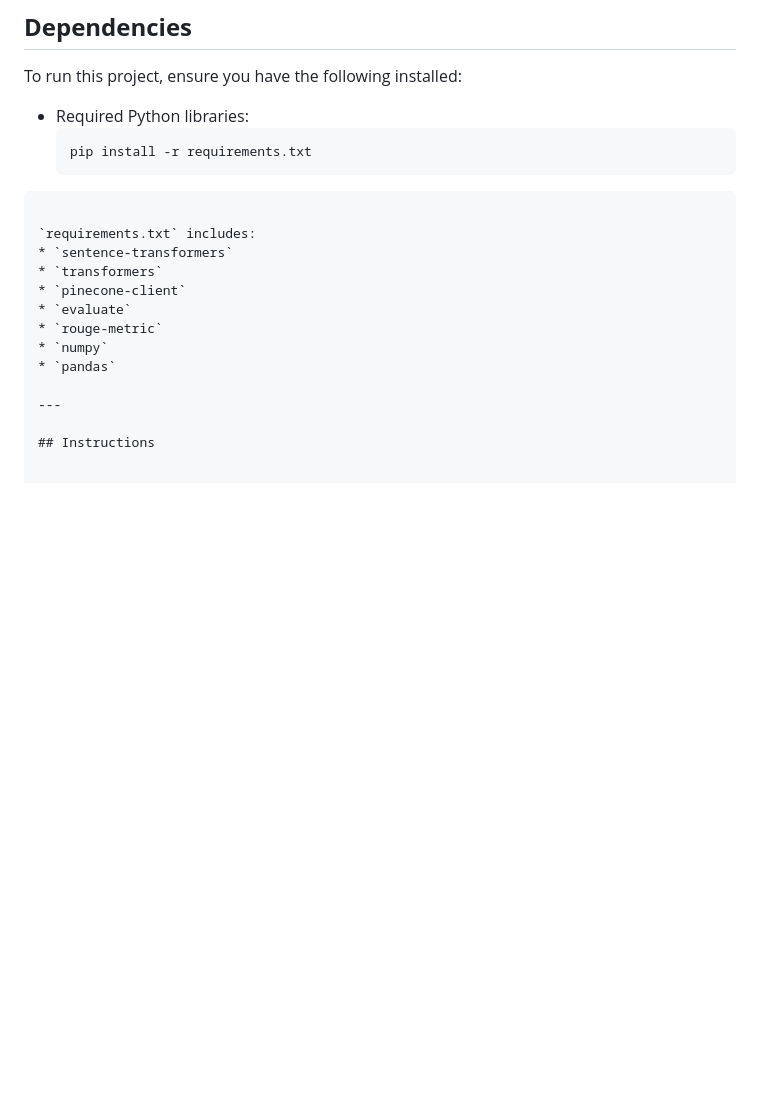
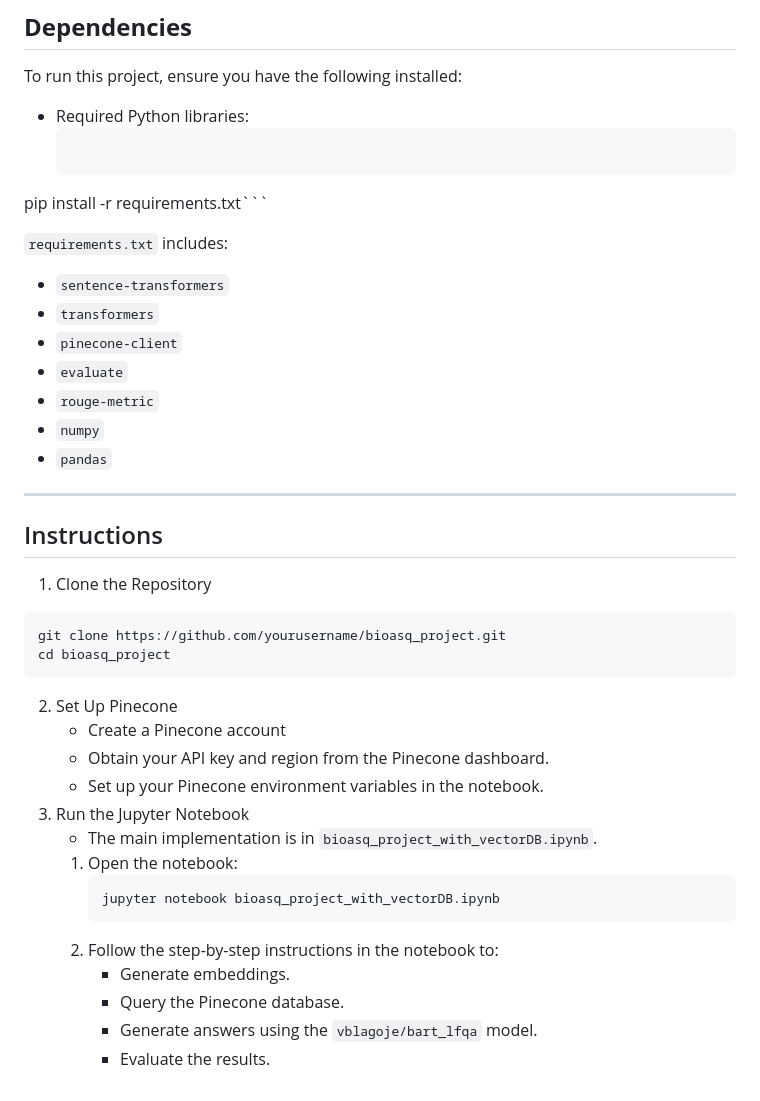
Before and after one commit to Popescu-PfeifferMarc/ir-bioasq, a Markdown page: Readme.md, the part around the change. GitHub-like rendering; blank space fills up the shorter version.

````diff
--- a/Readme.md
+++ b/Readme.md
@@ -80,18 +80,38 @@ To run this project, ensure you have the following installed:
 
 - Required Python libraries:
   ```bash
-  pip install -r requirements.txt
-```
+ pip install -r requirements.txt```
 
 `requirements.txt` includes:
-* `sentence-transformers`
-* `transformers`
-* `pinecone-client`
-* `evaluate`
-* `rouge-metric`
-* `numpy`
-* `pandas`
+ * `sentence-transformers`
+ * `transformers`
+ * `pinecone-client`
+ * `evaluate`
+ * `rouge-metric`
+ * `numpy`
+ * `pandas`
 
 ---
 
 ## Instructions
+
+1. Clone the Repository
+```bash
+git clone https://github.com/yourusername/bioasq_project.git
+cd bioasq_project
+```
+2. Set Up Pinecone
+   * Create a Pinecone account
+   * Obtain your API key and region from the Pinecone dashboard.
+   * Set up your Pinecone environment variables in the notebook.
+3. Run the Jupyter Notebook
+   * The main implementation is in `bioasq_project_with_vectorDB.ipynb`.
+   1. Open the notebook:
+      ```bash
+      jupyter notebook bioasq_project_with_vectorDB.ipynb
+      ```
+   2. Follow the step-by-step instructions in the notebook to:
+      * Generate embeddings.
+      * Query the Pinecone database.
+      * Generate answers using the `vblagoje/bart_lfqa` model.
+      * Evaluate the results.
````
